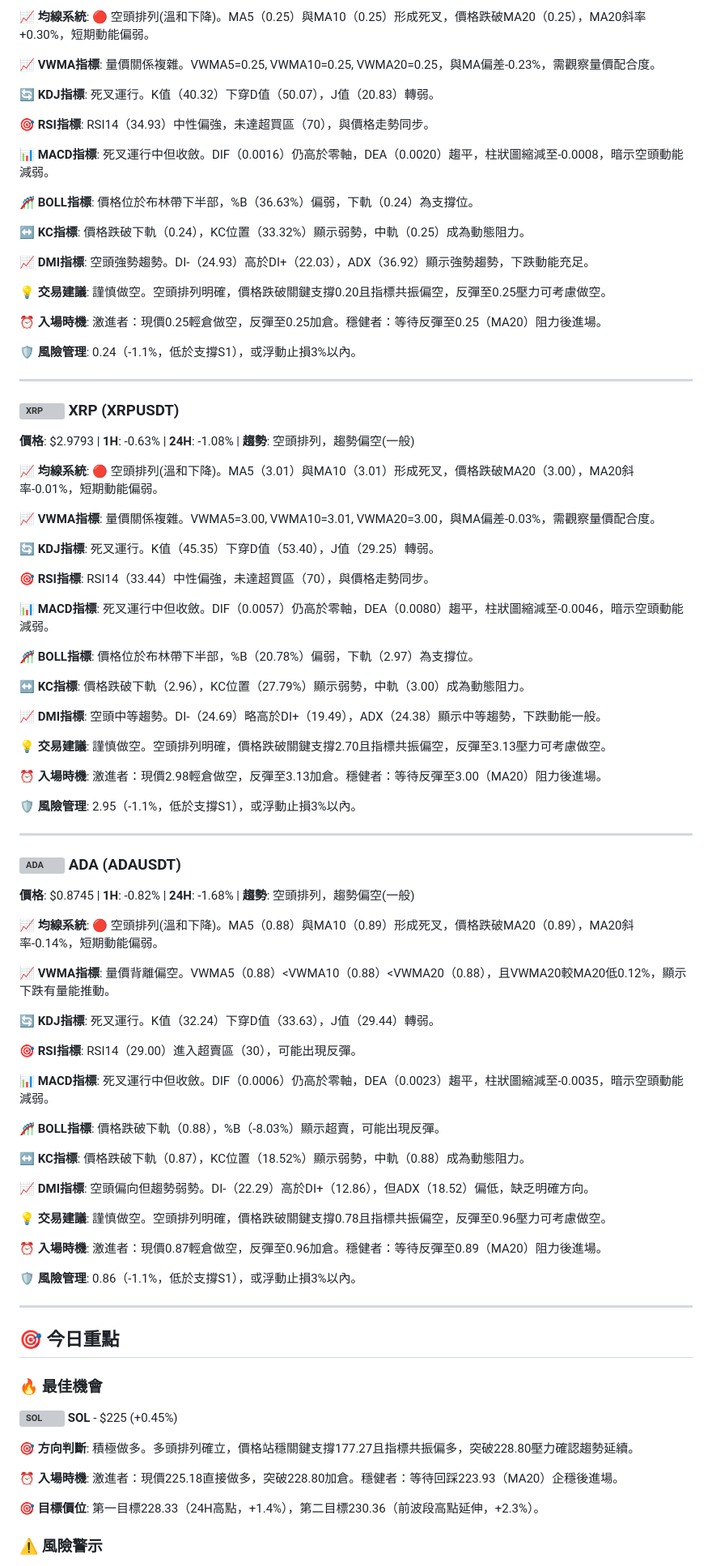
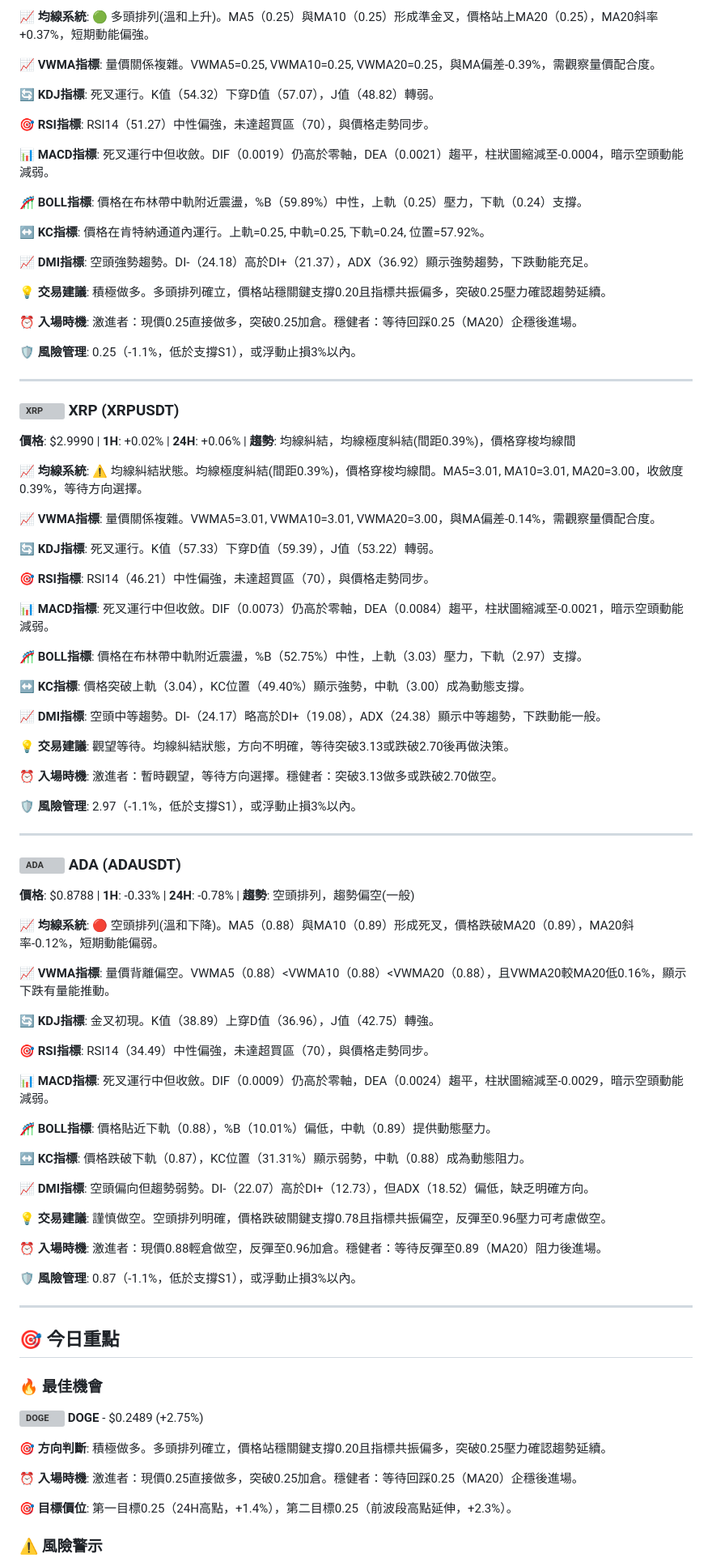
Before and after one commit to JacobHsu/py-binance-api, a Markdown page: README.md, the part around one of its changes. Shown at 81% size. Rendered like a GitHub page; grey boxes are pictures that could not be loaded.

```diff
--- a/README.md
+++ b/README.md
@@ -111,93 +111,93 @@
 
-**📈 均線系統**: 🔴 空頭排列(溫和下降)。MA5（0.25）與MA10（0.25）形成死叉，價格跌破MA20（0.25），MA20斜率+0.30%，短期動能偏弱。
+**📈 均線系統**: 🟢 多頭排列(溫和上升)。MA5（0.25）與MA10（0.25）形成準金叉，價格站上MA20（0.25），MA20斜率+0.37%，短期動能偏強。
 
-**📈 VWMA指標**: 量價關係複雜。VWMA5=0.25, VWMA10=0.25, VWMA20=0.25，與MA偏差-0.23%，需觀察量價配合度。
+**📈 VWMA指標**: 量價關係複雜。VWMA5=0.25, VWMA10=0.25, VWMA20=0.25，與MA偏差-0.39%，需觀察量價配合度。
 
-**🔄 KDJ指標**: 死叉運行。K值（40.32）下穿D值（50.07），J值（20.83）轉弱。
+**🔄 KDJ指標**: 死叉運行。K值（54.32）下穿D值（57.07），J值（48.82）轉弱。
 
-**🎯 RSI指標**: RSI14（34.93）中性偏強，未達超買區（70），與價格走勢同步。
+**🎯 RSI指標**: RSI14（51.27）中性偏強，未達超買區（70），與價格走勢同步。
 
-**📊 MACD指標**: 死叉運行中但收斂。DIF（0.0016）仍高於零軸，DEA（0.0020）趨平，柱狀圖縮減至-0.0008，暗示空頭動能減弱。
+**📊 MACD指標**: 死叉運行中但收斂。DIF（0.0019）仍高於零軸，DEA（0.0021）趨平，柱狀圖縮減至-0.0004，暗示空頭動能減弱。
 
-**🎢 BOLL指標**: 價格位於布林帶下半部，%B（36.63%）偏弱，下軌（0.24）為支撐位。
+**🎢 BOLL指標**: 價格在布林帶中軌附近震盪，%B（59.89%）中性，上軌（0.25）壓力，下軌（0.24）支撐。
 
-**↔️ KC指標**: 價格跌破下軌（0.24），KC位置（33.32%）顯示弱勢，中軌（0.25）成為動態阻力。
+**↔️ KC指標**: 價格在肯特納通道內運行。上軌=0.25, 中軌=0.25, 下軌=0.24, 位置=57.92%。
 
-**📈 DMI指標**: 空頭強勢趨勢。DI-（24.93）高於DI+（22.03），ADX（36.92）顯示強勢趨勢，下跌動能充足。
+**📈 DMI指標**: 空頭強勢趨勢。DI-（24.18）高於DI+（21.37），ADX（36.92）顯示強勢趨勢，下跌動能充足。
 
-**💡 交易建議**: 謹慎做空。空頭排列明確，價格跌破關鍵支撐0.20且指標共振偏空，反彈至0.25壓力可考慮做空。
+**💡 交易建議**: 積極做多。多頭排列確立，價格站穩關鍵支撐0.20且指標共振偏多，突破0.25壓力確認趨勢延續。
 
-**⏰ 入場時機**: 激進者：現價0.25輕倉做空，反彈至0.25加倉。穩健者：等待反彈至0.25（MA20）阻力後進場。
+**⏰ 入場時機**: 激進者：現價0.25直接做多，突破0.25加倉。穩健者：等待回踩0.25（MA20）企穩後進場。
 
-**🛡️ 風險管理**: 0.24（-1.1%，低於支撐S1），或浮動止損3%以內。
+**🛡️ 風險管理**: 0.25（-1.1%，低於支撐S1），或浮動止損3%以內。
 
 ---
 
 ### <img src="https://s3-symbol-logo.tradingview.com/crypto/XTVCXRP--big.svg" width="16" height="16" alt="XRP"> **XRP** (XRPUSDT)
 
-**價格**: $2.9793 | **1H**: -0.63% | **24H**: -1.08% | **趨勢**: 空頭排列，趨勢偏空(一般)
+**價格**: $2.9990 | **1H**: +0.02% | **24H**: +0.06% | **趨勢**: 均線糾結，均線極度糾結(間距0.39%)，價格穿梭均線間
 
-**📈 均線系統**: 🔴 空頭排列(溫和下降)。MA5（3.01）與MA10（3.01）形成死叉，價格跌破MA20（3.00），MA20斜率-0.01%，短期動能偏弱。
+**📈 均線系統**: ⚠️ 均線糾結狀態。均線極度糾結(間距0.39%)，價格穿梭均線間。MA5=3.01, MA10=3.01, MA20=3.00，收斂度0.39%，等待方向選擇。
 
-**📈 VWMA指標**: 量價關係複雜。VWMA5=3.00, VWMA10=3.01, VWMA20=3.00，與MA偏差-0.03%，需觀察量價配合度。
+**📈 VWMA指標**: 量價關係複雜。VWMA5=3.01, VWMA10=3.01, VWMA20=3.00，與MA偏差-0.14%，需觀察量價配合度。
 
-**🔄 KDJ指標**: 死叉運行。K值（45.35）下穿D值（53.40），J值（29.25）轉弱。
+**🔄 KDJ指標**: 死叉運行。K值（57.33）下穿D值（59.39），J值（53.22）轉弱。
 
-**🎯 RSI指標**: RSI14（33.44）中性偏強，未達超買區（70），與價格走勢同步。
+**🎯 RSI指標**: RSI14（46.21）中性偏強，未達超買區（70），與價格走勢同步。
 
-**📊 MACD指標**: 死叉運行中但收斂。DIF（0.0057）仍高於零軸，DEA（0.0080）趨平，柱狀圖縮減至-0.0046，暗示空頭動能減弱。
+**📊 MACD指標**: 死叉運行中但收斂。DIF（0.0073）仍高於零軸，DEA（0.0084）趨平，柱狀圖縮減至-0.0021，暗示空頭動能減弱。
 
-**🎢 BOLL指標**: 價格位於布林帶下半部，%B（20.78%）偏弱，下軌（2.97）為支撐位。
+**🎢 BOLL指標**: 價格在布林帶中軌附近震盪，%B（52.75%）中性，上軌（3.03）壓力，下軌（2.97）支撐。
 
-**↔️ KC指標**: 價格跌破下軌（2.96），KC位置（27.79%）顯示弱勢，中軌（3.00）成為動態阻力。
+**↔️ KC指標**: 價格突破上軌（3.04），KC位置（49.40%）顯示強勢，中軌（3.00）成為動態支撐。
 
-**📈 DMI指標**: 空頭中等趨勢。DI-（24.69）略高於DI+（19.49），ADX（24.38）顯示中等趨勢，下跌動能一般。
+**📈 DMI指標**: 空頭中等趨勢。DI-（24.17）略高於DI+（19.08），ADX（24.38）顯示中等趨勢，下跌動能一般。
 
-**💡 交易建議**: 謹慎做空。空頭排列明確，價格跌破關鍵支撐2.70且指標共振偏空，反彈至3.13壓力可考慮做空。
+**💡 交易建議**: 觀望等待。均線糾結狀態，方向不明確，等待突破3.13或跌破2.70後再做決策。
 
-**⏰ 入場時機**: 激進者：現價2.98輕倉做空，反彈至3.13加倉。穩健者：等待反彈至3.00（MA20）阻力後進場。
+**⏰ 入場時機**: 激進者：暫時觀望，等待方向選擇。穩健者：突破3.13做多或跌破2.70做空。
 
-**🛡️ 風險管理**: 2.95（-1.1%，低於支撐S1），或浮動止損3%以內。
+**🛡️ 風險管理**: 2.97（-1.1%，低於支撐S1），或浮動止損3%以內。
 
 ---
 
 ### <img src="https://s3-symbol-logo.tradingview.com/crypto/XTVCADA--big.svg" width="16" height="16" alt="ADA"> **ADA** (ADAUSDT)
 
-**價格**: $0.8745 | **1H**: -0.82% | **24H**: -1.68% | **趨勢**: 空頭排列，趨勢偏空(一般)
+**價格**: $0.8788 | **1H**: -0.33% | **24H**: -0.78% | **趨勢**: 空頭排列，趨勢偏空(一般)
 
-**📈 均線系統**: 🔴 空頭排列(溫和下降)。MA5（0.88）與MA10（0.89）形成死叉，價格跌破MA20（0.89），MA20斜率-0.14%，短期動能偏弱。
+**📈 均線系統**: 🔴 空頭排列(溫和下降)。MA5（0.88）與MA10（0.89）形成死叉，價格跌破MA20（0.89），MA20斜率-0.12%，短期動能偏弱。
 
-**📈 VWMA指標**: 量價背離偏空。VWMA5（0.88）<VWMA10（0.88）<VWMA20（0.88），且VWMA20較MA20低0.12%，顯示下跌有量能推動。
+**📈 VWMA指標**: 量價背離偏空。VWMA5（0.88）<VWMA10（0.88）<VWMA20（0.88），且VWMA20較MA20低0.16%，顯示下跌有量能推動。
 
-**🔄 KDJ指標**: 死叉運行。K值（32.24）下穿D值（33.63），J值（29.44）轉弱。
+**🔄 KDJ指標**: 金叉初現。K值（38.89）上穿D值（36.96），J值（42.75）轉強。
 
-**🎯 RSI指標**: RSI14（29.00）進入超賣區（30），可能出現反彈。
+**🎯 RSI指標**: RSI14（34.49）中性偏強，未達超買區（70），與價格走勢同步。
 
-**📊 MACD指標**: 死叉運行中但收斂。DIF（0.0006）仍高於零軸，DEA（0.0023）趨平，柱狀圖縮減至-0.0035，暗示空頭動能減弱。
+**📊 MACD指標**: 死叉運行中但收斂。DIF（0.0009）仍高於零軸，DEA（0.0024）趨平，柱狀圖縮減至-0.0029，暗示空頭動能減弱。
 
-**🎢 BOLL指標**: 價格跌破下軌（0.88），%B（-8.03%）顯示超賣，可能出現反彈。
+**🎢 BOLL指標**: 價格貼近下軌（0.88），%B（10.01%）偏低，中軌（0.89）提供動態壓力。
 
-**↔️ KC指標**: 價格跌破下軌（0.87），KC位置（18.52%）顯示弱勢，中軌（0.88）成為動態阻力。
+**↔️ KC指標**: 價格跌破下軌（0.87），KC位置（31.31%）顯示弱勢，中軌（0.88）成為動態阻力。
 
-**📈 DMI指標**: 空頭偏向但趨勢弱勢。DI-（22.29）高於DI+（12.86），但ADX（18.52）偏低，缺乏明確方向。
+**📈 DMI指標**: 空頭偏向但趨勢弱勢。DI-（22.07）高於DI+（12.73），但ADX（18.52）偏低，缺乏明確方向。
 
 **💡 交易建議**: 謹慎做空。空頭排列明確，價格跌破關鍵支撐0.78且指標共振偏空，反彈至0.96壓力可考慮做空。
 
-**⏰ 入場時機**: 激進者：現價0.87輕倉做空，反彈至0.96加倉。穩健者：等待反彈至0.89（MA20）阻力後進場。
+**⏰ 入場時機**: 激進者：現價0.88輕倉做空，反彈至0.96加倉。穩健者：等待反彈至0.89（MA20）阻力後進場。
 
-**🛡️ 風險管理**: 0.86（-1.1%，低於支撐S1），或浮動止損3%以內。
+**🛡️ 風險管理**: 0.87（-1.1%，低於支撐S1），或浮動止損3%以內。
 
 ---
 
 ## 🎯 今日重點
 
 ### 🔥 最佳機會
-**<img src="https://s3-symbol-logo.tradingview.com/crypto/XTVCSOL--big.svg" width="16" height="16" alt="SOL"> **SOL**** - $225 (+0.45%)
+**<img src="https://s3-symbol-logo.tradingview.com/crypto/XTVCDOGE--big.svg" width="16" height="16" alt="DOGE"> **DOGE**** - $0.2489 (+2.75%)
 
-**🎯 方向判斷**: 積極做多。多頭排列確立，價格站穩關鍵支撐177.27且指標共振偏多，突破228.80壓力確認趨勢延續。
+**🎯 方向判斷**: 積極做多。多頭排列確立，價格站穩關鍵支撐0.20且指標共振偏多，突破0.25壓力確認趨勢延續。
 
-**⏰ 入場時機**: 激進者：現價225.18直接做多，突破228.80加倉。穩健者：等待回踩223.93（MA20）企穩後進場。
+**⏰ 入場時機**: 激進者：現價0.25直接做多，突破0.25加倉。穩健者：等待回踩0.25（MA20）企穩後進場。
 
-**🎯 目標價位**: 第一目標228.33（24H高點，+1.4%），第二目標230.36（前波段高點延伸，+2.3%）。
+**🎯 目標價位**: 第一目標0.25（24H高點，+1.4%），第二目標0.25（前波段高點延伸，+2.3%）。
 
 ### ⚠️ 風險警示
```
Also changed, not shown: other parts of README.md (+51 -51 lines).
